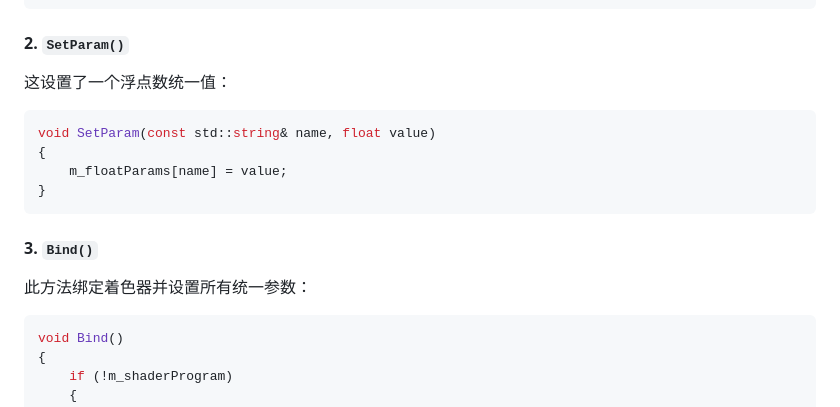
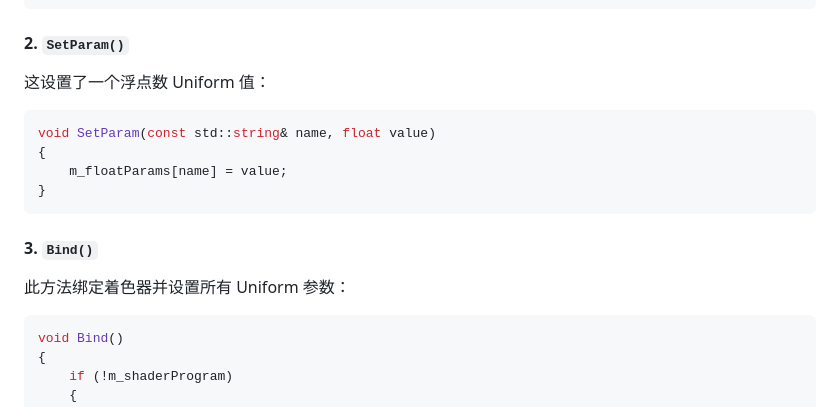
Before and after one commit to yayapoi/3D-Game-client-with-C-opengl, a Markdown page: lessons/chapter2/Lesson 2.7 (材质).md, the part around one of its changes. Rendered like a GitHub page.

Commit message:
2.7 材质

````diff
--- a/lessons/chapter2/Lesson 2.7 (材质).md
+++ b/lessons/chapter2/Lesson 2.7 (材质).md
@@ -59,7 +59,7 @@ void SetShaderProgram(const std::shared_ptr<ShaderProgram>& shaderProgram)
 
 #### 2. `SetParam()`
 
-这设置了一个浮点数统一值：
+这设置了一个浮点数 Uniform 值：
 
 ```cpp
 void SetParam(const std::string& name, float value)
@@ -70,7 +70,7 @@ void SetParam(const std::string& name, float value)
 
 #### 3. `Bind()`
 
-此方法绑定着色器并设置所有统一参数：
+此方法绑定着色器并设置所有 Uniform 参数：
 
 ```cpp
 void Bind()
````
Also changed, not shown: other parts of lessons/chapter2/Lesson 2.7 (材质).md (+1 -1 lines).
